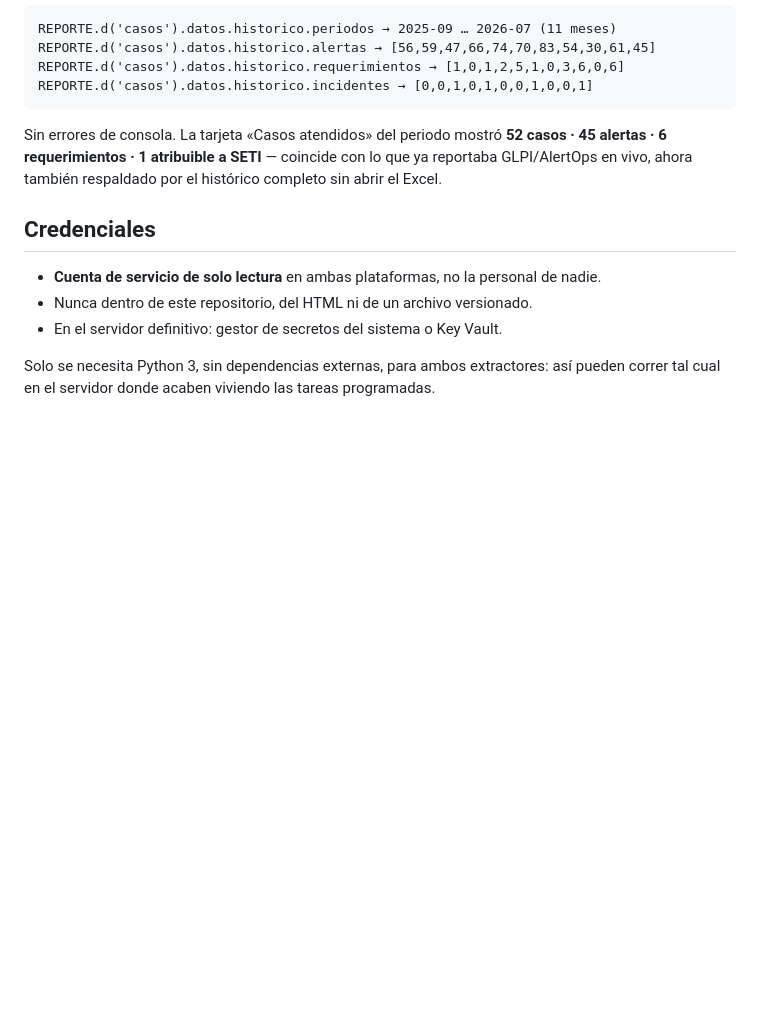
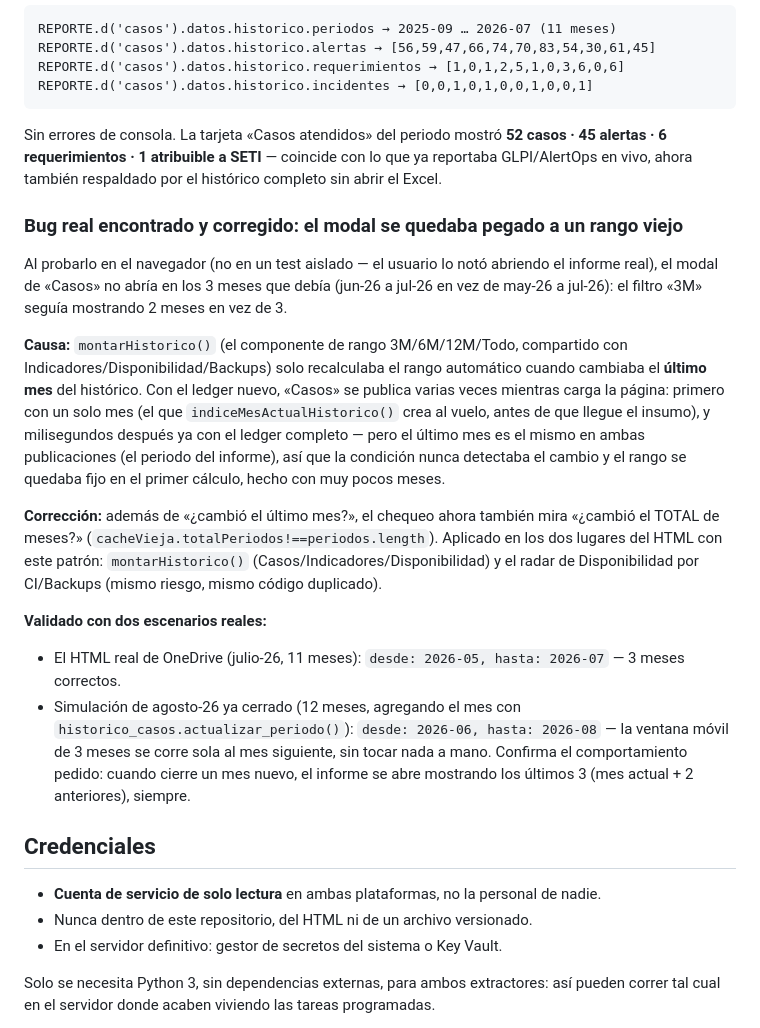
Before and after one commit to Jordy-Lv/InformeGerencialSETI, a Markdown page: automatizacion/README.md, the part around the change. GitHub-like rendering; blank space fills up the shorter version.

Commit message:
Corrige el rango 3M del modal de Casos, que se quedaba pegado a un mes viejo
montarHistorico() (compartido con Indicadores/Disponibilidad/Backups) solo
recalculaba el rango automático cuando cambiaba el último mes del histórico.
Con el ledger de historico_casos.json, "Casos" se publica varias veces
durante la carga: primero con un solo mes (creado al vuelo antes de que
llegue el insumo) y después ya con el ledger completo, pero el último mes es
el mismo en ambas veces, así que el chequeo nunca detectaba el cambio y el
3M quedaba fijo en el primer cálculo (hecho con muy pocos meses).

Ahora también compara el TOTAL de periodos, no solo el último. Validado con
el HTML real de OneDrive (3 meses correctos) y con una simulación de agosto
ya cerrado (la ventana se corre sola a jun-jul-ago), confirmando que el
histórico siempre abre en los últimos 3 meses sin intervención manual.

Co-Authored-By: Claude Sonnet 5 <noreply@anthropic.com>

```diff
--- a/automatizacion/README.md
+++ b/automatizacion/README.md
@@ -357,6 +357,39 @@ casos · 45 alertas · 6 requerimientos · 1 atribuible a SETI** — coincide co
 lo que ya reportaba GLPI/AlertOps en vivo, ahora también respaldado por el
 histórico completo sin abrir el Excel.
 
+### Bug real encontrado y corregido: el modal se quedaba pegado a un rango viejo
+
+Al probarlo en el navegador (no en un test aislado — el usuario lo notó
+abriendo el informe real), el modal de «Casos» no abría en los 3 meses que
+debía (jun-26 a jul-26 en vez de may-26 a jul-26): el filtro «3M» seguía
+mostrando 2 meses en vez de 3.
+
+**Causa:** `montarHistorico()` (el componente de rango 3M/6M/12M/Todo,
+compartido con Indicadores/Disponibilidad/Backups) solo recalculaba el rango
+automático cuando cambiaba el **último mes** del histórico. Con el ledger
+nuevo, «Casos» se publica varias veces mientras carga la página: primero con
+un solo mes (el que `indiceMesActualHistorico()` crea al vuelo, antes de que
+llegue el insumo), y milisegundos después ya con el ledger completo — pero el
+último mes es el mismo en ambas publicaciones (el periodo del informe), así
+que la condición nunca detectaba el cambio y el rango se quedaba fijo en el
+primer cálculo, hecho con muy pocos meses.
+
+**Corrección:** además de «¿cambió el último mes?», el chequeo ahora también
+mira «¿cambió el TOTAL de meses?» (`cacheVieja.totalPeriodos!==periodos.length`).
+Aplicado en los dos lugares del HTML con este patrón: `montarHistorico()`
+(Casos/Indicadores/Disponibilidad) y el radar de Disponibilidad por CI/Backups
+(mismo riesgo, mismo código duplicado).
+
+**Validado con dos escenarios reales:**
+- El HTML real de OneDrive (julio-26, 11 meses): `desde: 2026-05, hasta:
+  2026-07` — 3 meses correctos.
+- Simulación de agosto-26 ya cerrado (12 meses, agregando el mes con
+  `historico_casos.actualizar_periodo()`): `desde: 2026-06, hasta: 2026-08` —
+  la ventana móvil de 3 meses se corre sola al mes siguiente, sin tocar nada
+  a mano. Confirma el comportamiento pedido: cuando cierre un mes nuevo, el
+  informe se abre mostrando los últimos 3 (mes actual + 2 anteriores),
+  siempre.
+
 ## Credenciales
 
 - **Cuenta de servicio de solo lectura** en ambas plataformas, no la personal
```
